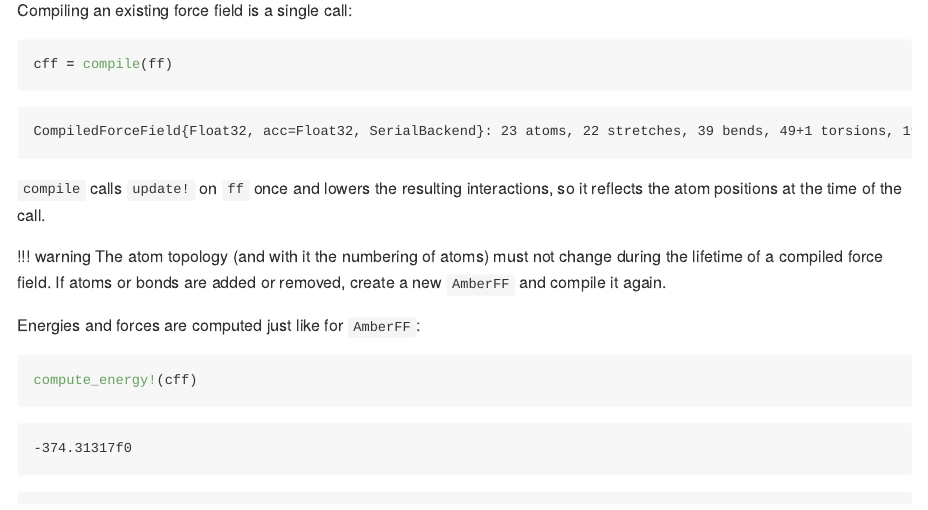
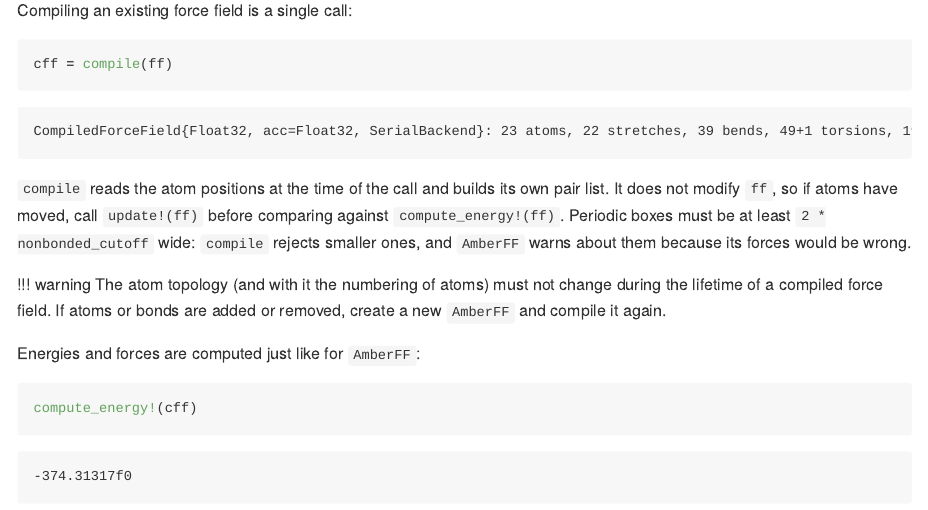
Before and after one commit to hildebrandtlab/BiochemicalAlgorithms.jl, a Quarto document (tutorials/force_field_ops.qmd): the page in a window 1100 px wide, from 3420 px down. The pictures show the output file docs/src/tutorials/force_field_ops.md that the author committed with the source, drawn offline in the style of GitHub.

````diff
--- a/tutorials/force_field_ops.qmd
+++ b/tutorials/force_field_ops.qmd
@@ -110,7 +110,7 @@
 cff = compile(ff)
 ```
 
-`compile` calls `update!` on `ff` once and lowers the resulting interactions, so it reflects the atom positions at the time of the call.
+`compile` reads the atom positions at the time of the call and builds its own pair list. It does not modify `ff`, so if atoms have moved, call `update!(ff)` before comparing against `compute_energy!(ff)`. Periodic boxes must be at least `2 * nonbonded_cutoff` wide: `compile` rejects smaller ones, and `AmberFF` warns about them because its forces would be wrong.
 
 !!! warning
     The atom topology (and with it the numbering of atoms) must not change during the lifetime of a compiled force field. If atoms or bonds are added or removed, create a new `AmberFF` and compile it again.
````
Also changed, not shown: docs/src/tutorials/force_field_ops.md, 10 other files.
